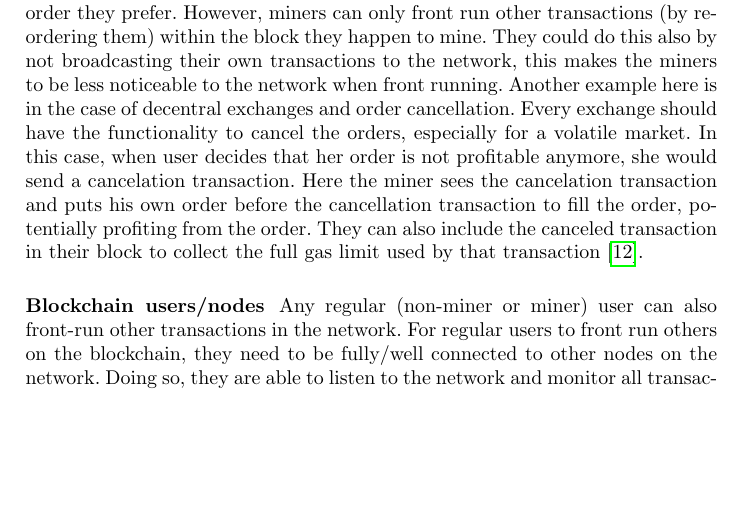
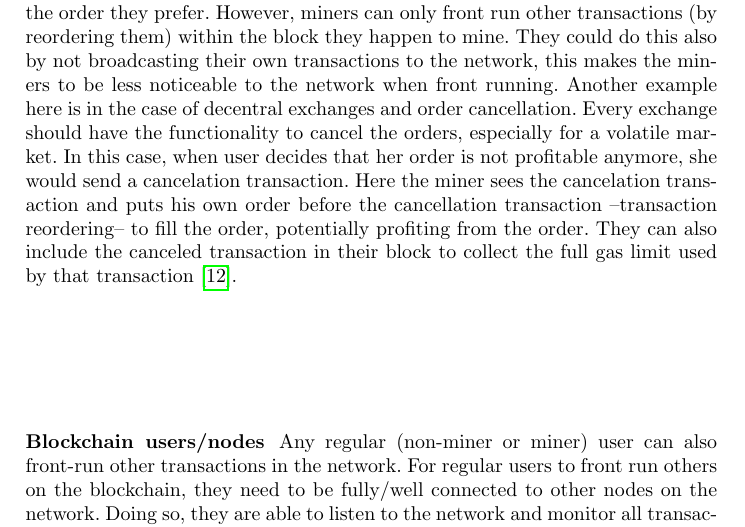
Before and after one commit to MadibaGroup/2018-Dolunay, a LaTeX paper (frontrunning/Latex/main.tex, which reads frontrunning/Latex/sections/paper.tex): part of page 4 of 11, cut so that both start at the same text, the shorter picture padded with empty space. Compiled offline with pdfLaTeX.

Commit message:
[frontrunning] notes from Aug 22, 2018 meeting

```diff
--- a/frontrunning/Latex/sections/paper.tex
+++ b/frontrunning/Latex/sections/paper.tex
@@ -75,7 +75,7 @@ In general, all the network participants have the ability to front run specific
 
 \subsubsection{Miners}
 As mentioned above, since the Blockchain miners are the only parties who can decide on the order of transactions within a block they mine, they can easily intercept and reorder the pending transactions sitting in the mempool, this is known as \textbf{transaction reordering} attack. Miners could use this power to attack any smart contract with transaction-ordering dependence vulnerability~\cite{luu2016making}.  For example in an Ethereum based application, a miner learns about the pending \textit{buy} transaction of 1000 units of a token, i.e. TKN, presumably if this transaction goes through, it causes the price the purchased token to increase. So the dishonest miner can step in front of this transaction and  place his own buy order ahead of it. He would simply create his \textit{buy} of 1000 TKN and include it within a block and now he mines the previous \textit{buy} transaction of 1000 TKN. Doing so, he would receive a better rate than other network users, and can sell the assets he has received and gain a price advantage at the expense of others. Similarly, a dishonest miner can sell his tokens in front, if he sees a pending \textit{sell} transaction. In an open source blockchain application, there is no rules on how transactions must be ordered and miners are free to send transactions in the order they prefer. However, miners can only front run other transactions (by reordering them) within the block they happen to mine. They could do this also by not broadcasting their own transactions to the network, this makes the miners to be less noticeable to the network when front running.
-Another example here is in the case of decentral exchanges and order cancellation. Every exchange should have the functionality to cancel the orders, especially for a volatile market. In this case, when user decides that her order is not profitable anymore, she would send a cancelation transaction. Here the miner sees the cancelation transaction and puts his own order before the cancellation transaction to fill the order, potentially profiting from the order. They can also include the canceled transaction in their block to collect the full gas limit used by that transaction~\cite{CostofDecentralization:online}.
+Another example here is in the case of decentral exchanges and order cancellation. Every exchange should have the functionality to cancel the orders, especially for a volatile market. In this case, when user decides that her order is not profitable anymore, she would send a cancelation transaction. Here the miner sees the cancelation transaction and puts his own order before the cancellation transaction --transaction reordering-- to fill the order, potentially profiting from the order. They can also include the canceled transaction in their block to collect the full gas limit used by that transaction~\cite{CostofDecentralization:online}.
 
 
 \subsubsection{Blockchain users/nodes}
```
Also changed, not shown: frontrunning/Latex/main.pdf, frontrunning/Latex/sections/paper.tex (8 more changed lines).
